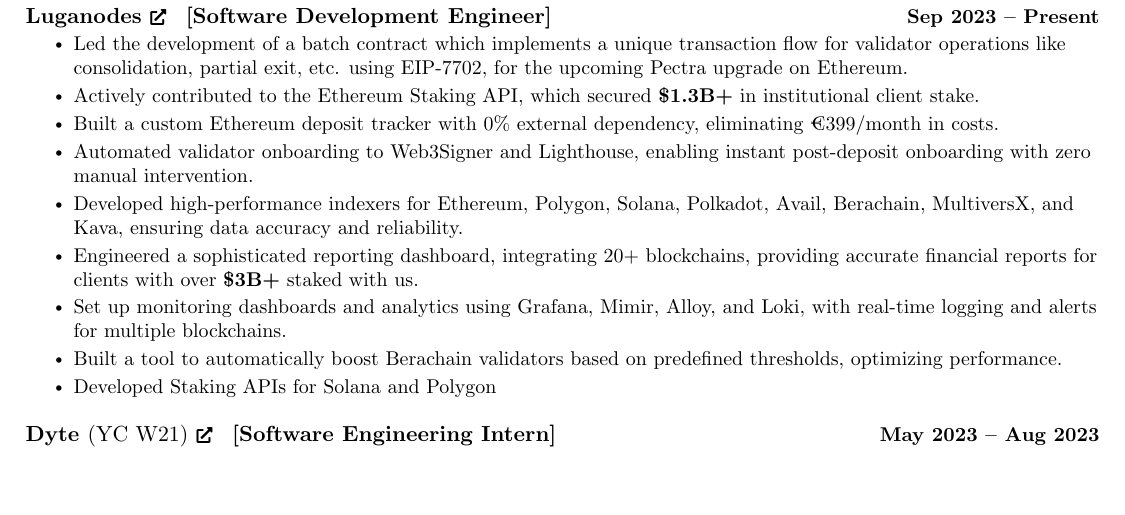
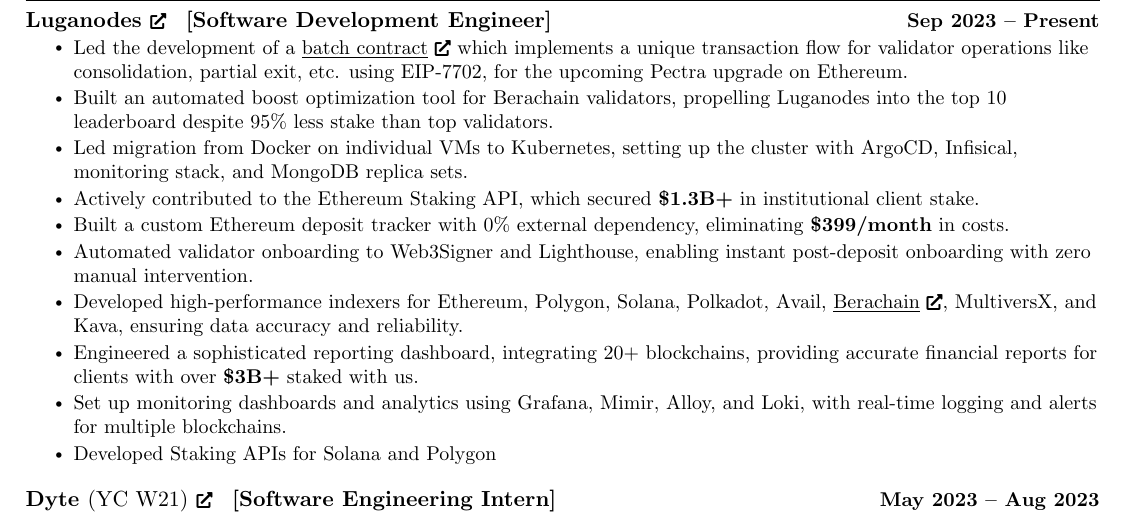
Before and after one commit to guptaharsh13/resume, a LaTeX CV (resume.tex): part of the page, cut so that both start at the same text, the shorter picture padded with empty space. Compiled offline with pdfLaTeX.

Commit message:
feat: update batch contract link and add k8s
Signed-off-by: Harsh Gupta <hg242322@gmail.com>

```diff
--- a/resume.tex
+++ b/resume.tex
@@ -157,14 +157,15 @@
   \resumeSubheadingg
       {\href{https://www.luganodes.com/}{Luganodes \scriptsize\faExternalLink*} \hspace{0.5mm} [Software Development Engineer]}{Sep 2023 -- Present}
       \resumeItemListStart
-        \resumeItem{Led the development of a batch contract which implements a unique transaction flow for validator operations like consolidation, partial exit, etc. using EIP-7702, for the upcoming Pectra upgrade on Ethereum.}
+        \resumeItem{Led the development of a {\href{https://github.com/luganodes/Pectra-Batch-Contract}{\underline{batch contract} \scriptsize\faExternalLink*}} which implements a unique transaction flow for validator operations like consolidation, partial exit, etc. using EIP-7702, for the upcoming Pectra upgrade on Ethereum.}
+        \resumeItem{Built an automated boost optimization tool for Berachain validators, propelling Luganodes into the top 10 leaderboard despite 95\% less stake than top validators.}
+        \resumeItem{Led migration from Docker on individual VMs to Kubernetes, setting up the cluster with ArgoCD, Infisical, monitoring stack, and MongoDB replica sets.}
         \resumeItem{Actively contributed to the Ethereum Staking API, which secured \textbf{\$1.3B+} in institutional client stake.}
-        \resumeItem{Built a custom Ethereum deposit tracker with 0\% external dependency, eliminating €399/month in costs.}
+        \resumeItem{Built a custom Ethereum deposit tracker with 0\% external dependency, eliminating \textbf{\$399/month} in costs.}
         \resumeItem{Automated validator onboarding to Web3Signer and Lighthouse, enabling instant post-deposit onboarding with zero manual intervention.}
-        \resumeItem{Developed high-performance indexers for Ethereum, Polygon, Solana, Polkadot, Avail, Berachain, MultiversX, and Kava, ensuring data accuracy and reliability.}
+        \resumeItem{Developed high-performance indexers for Ethereum, Polygon, Solana, Polkadot, Avail, \href{https://github.com/luganodes/berachain-indexer}{\underline{Berachain} \scriptsize\faExternalLink*}, MultiversX, and Kava, ensuring data accuracy and reliability.}
         \resumeItem{Engineered a sophisticated reporting dashboard, integrating 20+ blockchains, providing accurate financial reports for clients with over \textbf{\$3B+} staked with us.}
         \resumeItem{Set up monitoring dashboards and analytics using Grafana, Mimir, Alloy, and Loki, with real-time logging and alerts for multiple blockchains.}
-        \resumeItem{Built a tool to automatically boost Berachain validators based on predefined thresholds, optimizing performance.}
         \resumeItem{Developed Staking APIs for Solana and Polygon}
     \resumeItemListEnd
     \vspace{6pt}
```
Also changed, not shown: resume.pdf.
